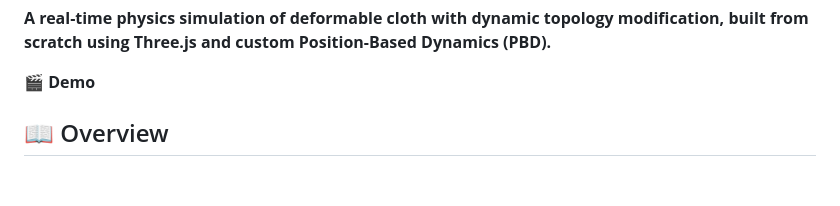
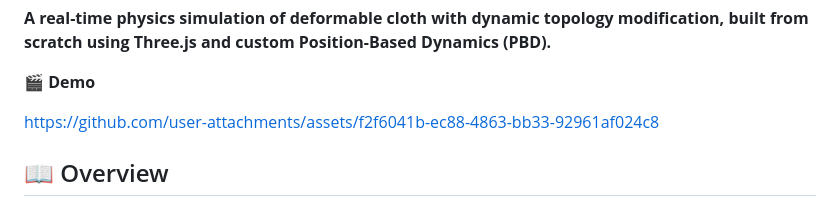
Before and after one commit to bhoomikahegde11/VAR-Project-Jackfruit, a Markdown page: README.md, the part around the change. GitHub-like rendering; blank space fills up the shorter version.

Commit message:
Added demo to README

```diff
--- a/README.md
+++ b/README.md
@@ -5,7 +5,7 @@
 
 🎬 **Demo**
 
-
+https://github.com/user-attachments/assets/f2f6041b-ec88-4863-bb33-92961af024c8
 
 📖 Overview
 -----------
```
